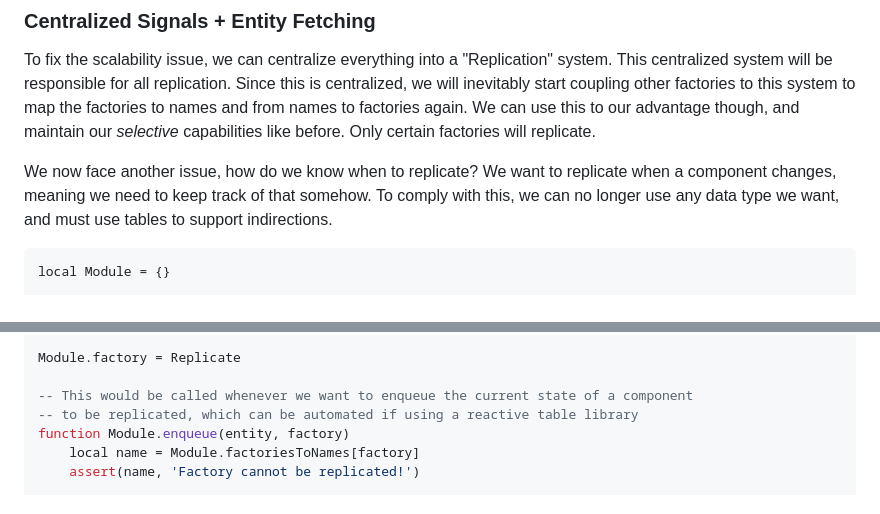
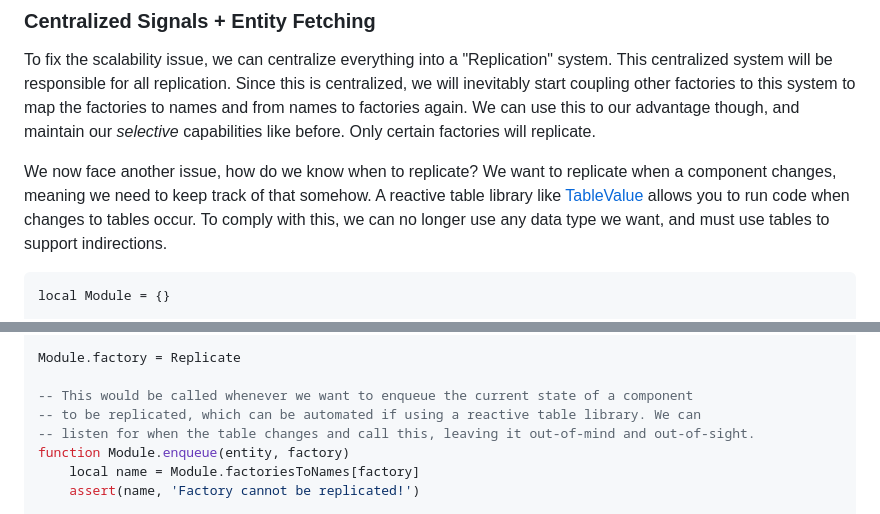
Before and after one commit to Data-Oriented-House/Stew, a Markdown page: docs/Common Patterns.md, 2 parts joined by grey strips. GitHub-like rendering.

````diff
--- a/docs/Common Patterns.md
+++ b/docs/Common Patterns.md
@@ -443,7 +443,7 @@ Cons:
 
 To fix the scalability issue, we can centralize everything into a "Replication" system. This centralized system will be responsible for all replication. Since this is centralized, we will inevitably start coupling other factories to this system to map the factories to names and from names to factories again. We can use this to our advantage though, and maintain our *selective* capabilities like before. Only certain factories will replicate.
 
-We now face another issue, how do we know when to replicate? We want to replicate when a component changes, meaning we need to keep track of that somehow. To comply with this, we can no longer use any data type we want, and must use tables to support indirections.
+We now face another issue, how do we know when to replicate? We want to replicate when a component changes, meaning we need to keep track of that somehow. A reactive table library like [TableValue](https://data-oriented-house.github.io/TableValue/) allows you to run code when changes to tables occur. To comply with this, we can no longer use any data type we want, and must use tables to support indirections.
 
 ```lua
 local Module = {}
@@ -474,7 +474,8 @@ local Replicate = World1.factory {
 Module.factory = Replicate
 
 -- This would be called whenever we want to enqueue the current state of a component
--- to be replicated, which can be automated if using a reactive table library
+-- to be replicated, which can be automated if using a reactive table library. We can
+-- listen for when the table changes and call this, leaving it out-of-mind and out-of-sight.
 function Module.enqueue(entity, factory)
 	local name = Module.factoriesToNames[factory]
 	assert(name, 'Factory cannot be replicated!')
````
